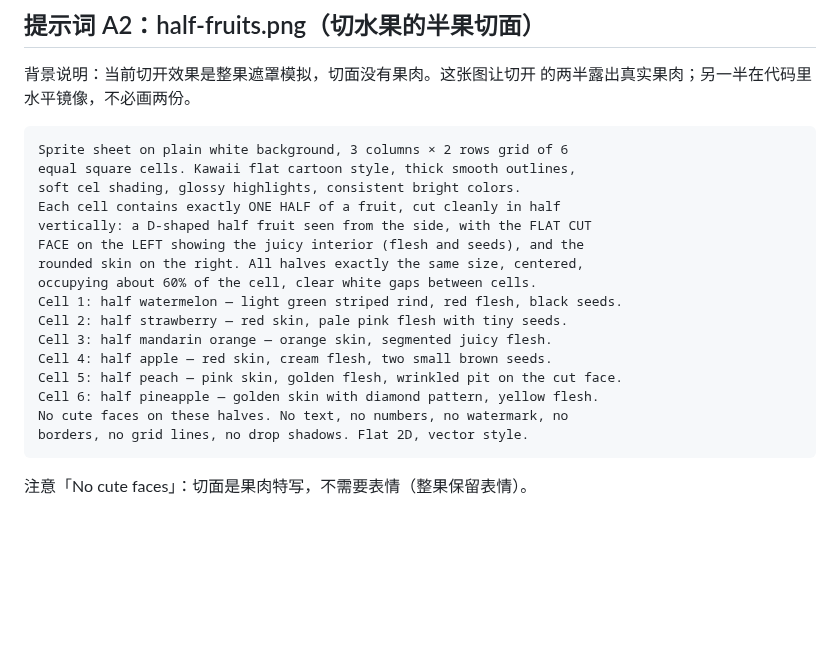
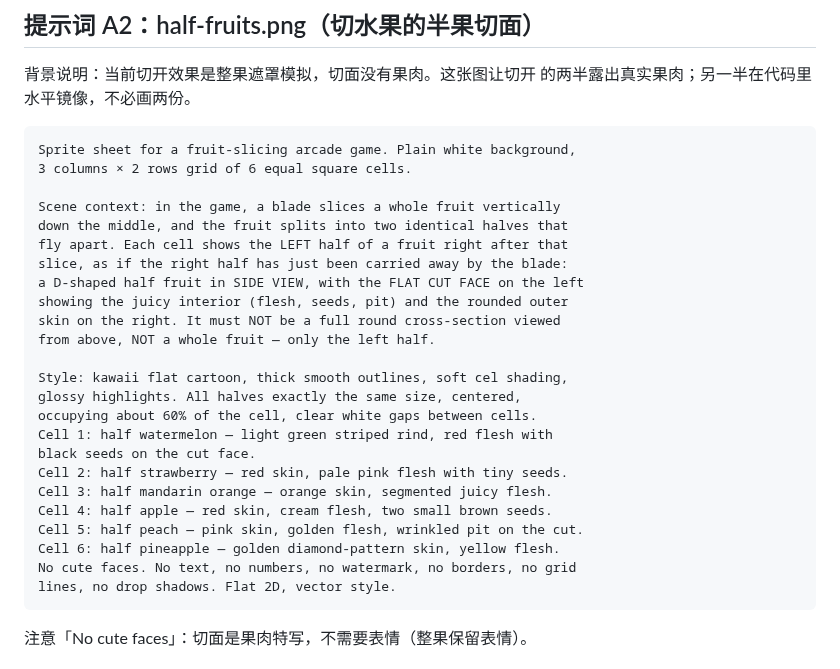
Before and after one commit to callcter/games, a Markdown page: docs/art-prompts.md, the part around the change. Drawn GitHub-style; blank space fills up the shorter version.

Commit message:
docs: add slicing scene context to half-fruit prompt
原因：A2 提示词只写了形状（D 形、切面朝左），缺游戏场景说明，
AI 很可能生成俯视的圆形横截面或整个水果，无法用于切开动画。
内容：开头补场景上下文——刀竖直切开整个水果、两半飞散、每格
画切走右半后剩下的左半（侧视 D 形）；并加反面约束：不是俯视
圆切面、不是整个水果。
效果：提示词自含完整因果，生成方向唯一。

````diff
--- a/docs/art-prompts.md
+++ b/docs/art-prompts.md
@@ -58,22 +58,30 @@ no drop shadows outside the objects. Flat 2D front view, vector style.
 的两半露出真实果肉；另一半在代码里水平镜像，不必画两份。
 
 ```text
-Sprite sheet on plain white background, 3 columns × 2 rows grid of 6
-equal square cells. Kawaii flat cartoon style, thick smooth outlines,
-soft cel shading, glossy highlights, consistent bright colors.
-Each cell contains exactly ONE HALF of a fruit, cut cleanly in half
-vertically: a D-shaped half fruit seen from the side, with the FLAT CUT
-FACE on the LEFT showing the juicy interior (flesh and seeds), and the
-rounded skin on the right. All halves exactly the same size, centered,
+Sprite sheet for a fruit-slicing arcade game. Plain white background,
+3 columns × 2 rows grid of 6 equal square cells.
+
+Scene context: in the game, a blade slices a whole fruit vertically
+down the middle, and the fruit splits into two identical halves that
+fly apart. Each cell shows the LEFT half of a fruit right after that
+slice, as if the right half has just been carried away by the blade:
+a D-shaped half fruit in SIDE VIEW, with the FLAT CUT FACE on the left
+showing the juicy interior (flesh, seeds, pit) and the rounded outer
+skin on the right. It must NOT be a full round cross-section viewed
+from above, NOT a whole fruit — only the left half.
+
+Style: kawaii flat cartoon, thick smooth outlines, soft cel shading,
+glossy highlights. All halves exactly the same size, centered,
 occupying about 60% of the cell, clear white gaps between cells.
-Cell 1: half watermelon — light green striped rind, red flesh, black seeds.
+Cell 1: half watermelon — light green striped rind, red flesh with
+black seeds on the cut face.
 Cell 2: half strawberry — red skin, pale pink flesh with tiny seeds.
 Cell 3: half mandarin orange — orange skin, segmented juicy flesh.
 Cell 4: half apple — red skin, cream flesh, two small brown seeds.
-Cell 5: half peach — pink skin, golden flesh, wrinkled pit on the cut face.
-Cell 6: half pineapple — golden skin with diamond pattern, yellow flesh.
-No cute faces on these halves. No text, no numbers, no watermark, no
-borders, no grid lines, no drop shadows. Flat 2D, vector style.
+Cell 5: half peach — pink skin, golden flesh, wrinkled pit on the cut.
+Cell 6: half pineapple — golden diamond-pattern skin, yellow flesh.
+No cute faces. No text, no numbers, no watermark, no borders, no grid
+lines, no drop shadows. Flat 2D, vector style.
 ```
 
 注意「No cute faces」：切面是果肉特写，不需要表情（整果保留表情）。
````
